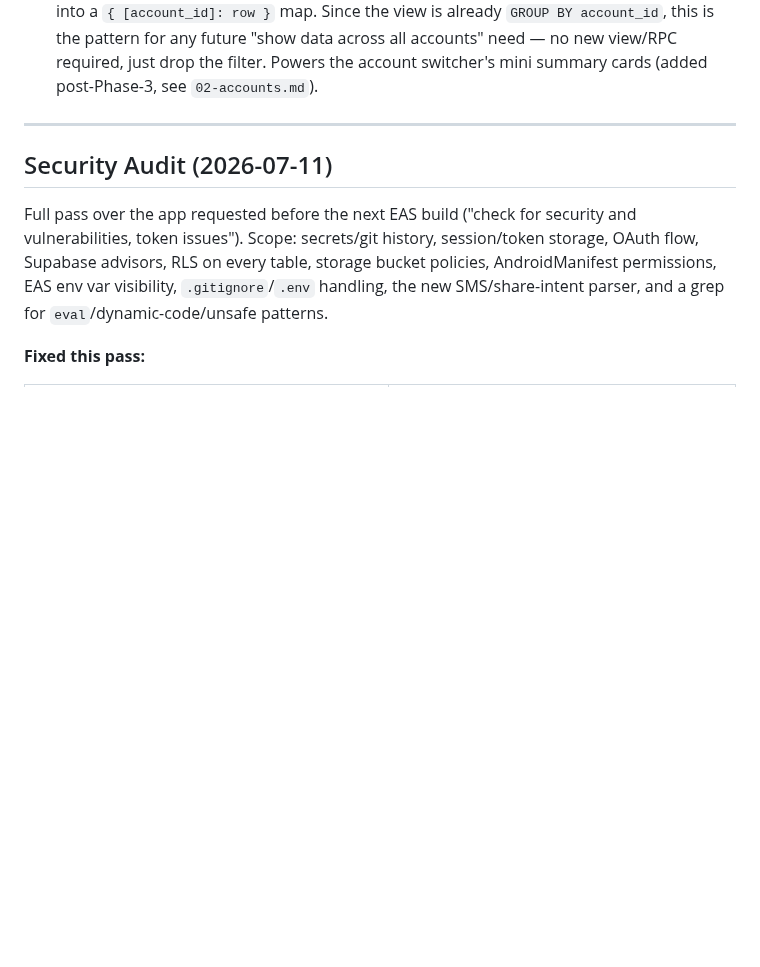
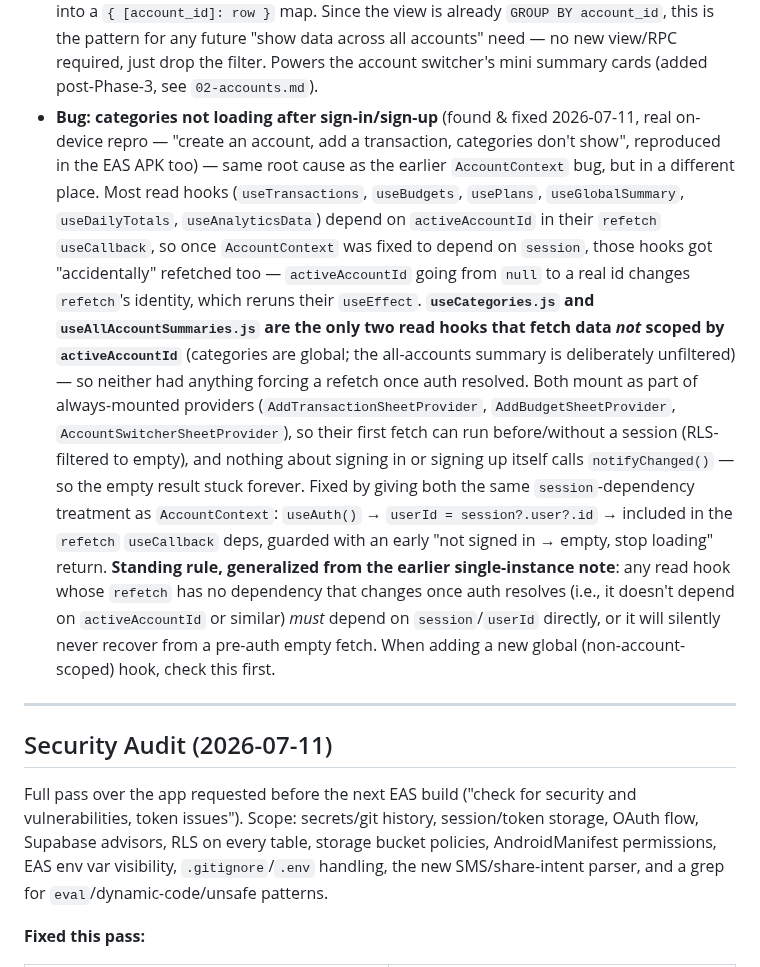
Before and after one commit to Shanks026/flo-expense-tracker-jul26, a Markdown page: .claude/features/00-index.md, the part around the change. Rendered like a GitHub page; blank space fills up the shorter version.

Commit message:
Document the categories-not-loading bug and its systemic root cause
Co-Authored-By: Claude Opus 4.8 <noreply@anthropic.com>

```diff
--- a/.claude/features/00-index.md
+++ b/.claude/features/00-index.md
@@ -270,6 +270,34 @@ sees Analytics/Budgets/Plans as empty, this is why — not a bug.
   future "show data across all accounts" need — no new view/RPC required,
   just drop the filter. Powers the account switcher's mini summary cards
   (added post-Phase-3, see `02-accounts.md`).
+- **Bug: categories not loading after sign-in/sign-up** (found & fixed
+  2026-07-11, real on-device repro — "create an account, add a
+  transaction, categories don't show", reproduced in the EAS APK too) —
+  same root cause as the earlier `AccountContext` bug, but in a different
+  place. Most read hooks (`useTransactions`, `useBudgets`, `usePlans`,
+  `useGlobalSummary`, `useDailyTotals`, `useAnalyticsData`) depend on
+  `activeAccountId` in their `refetch` `useCallback`, so once
+  `AccountContext` was fixed to depend on `session`, those hooks got
+  "accidentally" refetched too — `activeAccountId` going from `null` to a
+  real id changes `refetch`'s identity, which reruns their `useEffect`.
+  **`useCategories.js` and `useAllAccountSummaries.js` are the only two
+  read hooks that fetch data *not* scoped by `activeAccountId`** (categories
+  are global; the all-accounts summary is deliberately unfiltered) — so
+  neither had anything forcing a refetch once auth resolved. Both mount as
+  part of always-mounted providers (`AddTransactionSheetProvider`,
+  `AddBudgetSheetProvider`, `AccountSwitcherSheetProvider`), so their first
+  fetch can run before/without a session (RLS-filtered to empty), and
+  nothing about signing in or signing up itself calls `notifyChanged()` —
+  so the empty result stuck forever. Fixed by giving both the same
+  `session`-dependency treatment as `AccountContext`: `useAuth()` →
+  `userId = session?.user?.id` → included in the `refetch` `useCallback`
+  deps, guarded with an early "not signed in → empty, stop loading" return.
+  **Standing rule, generalized from the earlier single-instance note**: any
+  read hook whose `refetch` has no dependency that changes once auth
+  resolves (i.e., it doesn't depend on `activeAccountId` or similar)
+  *must* depend on `session`/`userId` directly, or it will silently never
+  recover from a pre-auth empty fetch. When adding a new global
+  (non-account-scoped) hook, check this first.
 
 ---
 
```
